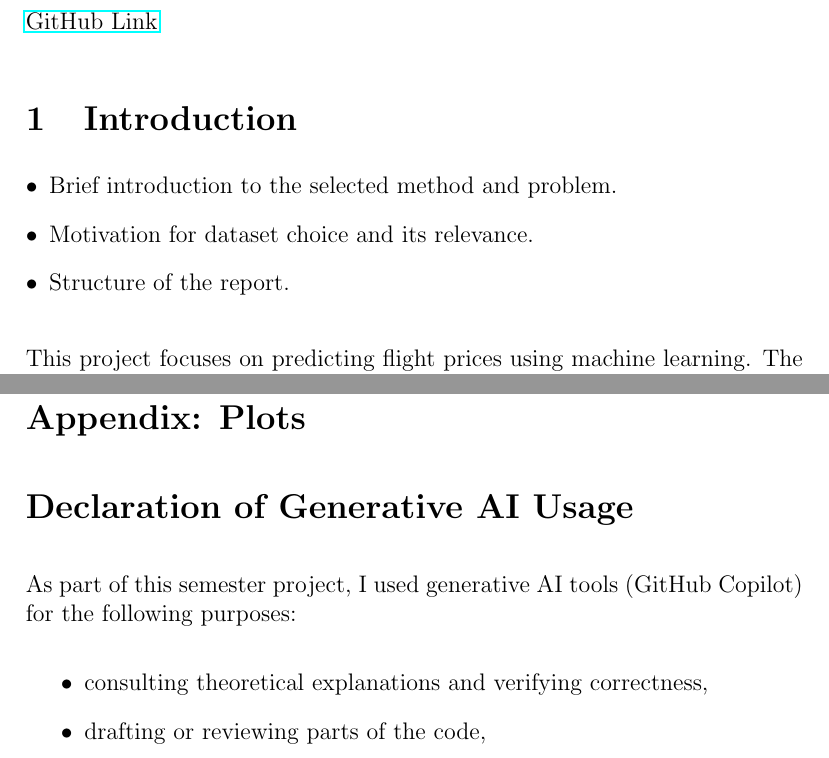
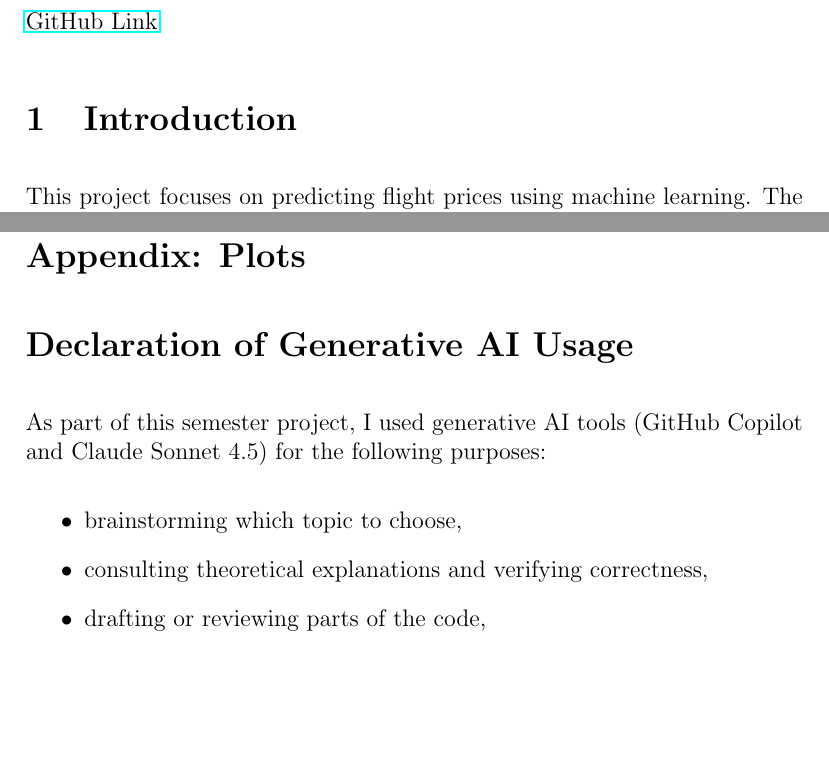
Before and after one commit to AngelinaRudenko/FS-AI, a LaTeX document (doc/Report.tex): two parts of pages 1 and 14 of 26 before the commit and two parts of pages 1 and 15 of 26 after it, joined at a grey line, cut so that both start at the same text, the shorter picture padded with empty space. Compiled offline with pdfLaTeX.

Commit message:
finishing doc

```diff
--- a/doc/Report.tex
+++ b/doc/Report.tex
@@ -28,11 +28,6 @@
 % --------------------------------------------------------------------
 
 \section{Introduction}
-\begin{itemize}[leftmargin=*]
-    \item Brief introduction to the selected method and problem.
-    \item Motivation for dataset choice and its relevance.
-    \item Structure of the report.
-\end{itemize}
 
 This project focuses on predicting flight prices using machine learning. The goal is to build a model that can estimate how much a flight will cost based on features like source and departure cities, airline and flight class.
 
@@ -591,8 +584,9 @@ This project gave me practical experience with:
 
 \section*{Declaration of Generative AI Usage}
 
-As part of this semester project, I used generative AI tools (GitHub Copilot) for the following purposes: \
+As part of this semester project, I used generative AI tools (GitHub Copilot and Claude Sonnet 4.5) for the following purposes: \
 \begin{itemize}
+    \item brainstorming which topic to choose,
     \item consulting theoretical explanations and verifying correctness,
     \item drafting or reviewing parts of the code,
     \item language proofreading of the text.
```
Also changed, not shown: doc/Report.tex (2 more changed lines).
